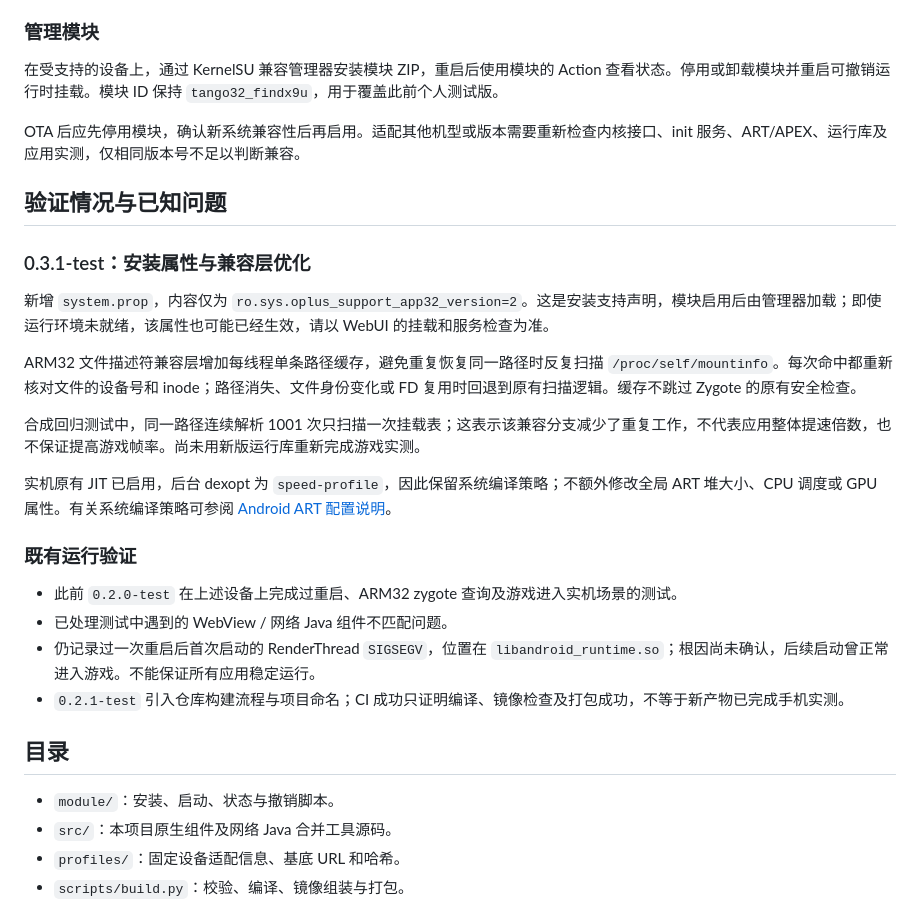
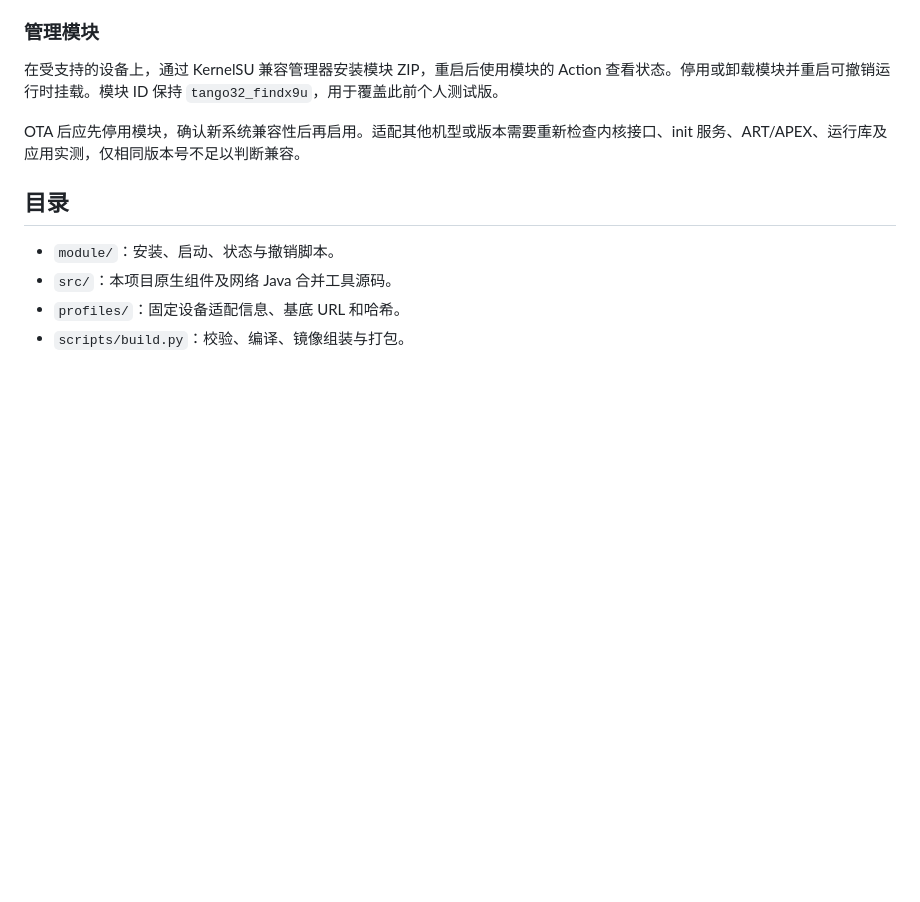
Before and after one commit to MiToverG422/ColorOS-Global-TangoBridge, a Markdown page: README.md, the part around the change. Rendered like a GitHub page; blank space fills up the shorter version.

Commit message:
Remove validation and known issues section from README

```diff
--- a/README.md
+++ b/README.md
@@ -67,25 +67,6 @@ python3 scripts/build.py
 
 OTA 后应先停用模块，确认新系统兼容性后再启用。适配其他机型或版本需要重新检查内核接口、init 服务、ART/APEX、运行库及应用实测，仅相同版本号不足以判断兼容。
 
-## 验证情况与已知问题
-
-### 0.3.1-test：安装属性与兼容层优化
-
-新增 `system.prop`，内容仅为 `ro.sys.oplus_support_app32_version=2`。这是安装支持声明，模块启用后由管理器加载；即使运行环境未就绪，该属性也可能已经生效，请以 WebUI 的挂载和服务检查为准。
-
-ARM32 文件描述符兼容层增加每线程单条路径缓存，避免重复恢复同一路径时反复扫描 `/proc/self/mountinfo`。每次命中都重新核对文件的设备号和 inode；路径消失、文件身份变化或 FD 复用时回退到原有扫描逻辑。缓存不跳过 Zygote 的原有安全检查。
-
-合成回归测试中，同一路径连续解析 1001 次只扫描一次挂载表；这表示该兼容分支减少了重复工作，不代表应用整体提速倍数，也不保证提高游戏帧率。尚未用新版运行库重新完成游戏实测。
-
-实机原有 JIT 已启用，后台 dexopt 为 `speed-profile`，因此保留系统编译策略；不额外修改全局 ART 堆大小、CPU 调度或 GPU 属性。有关系统编译策略可参阅 [Android ART 配置说明](https://source.android.com/docs/core/runtime/configure)。
-
-### 既有运行验证
-
-- 此前 `0.2.0-test` 在上述设备上完成过重启、ARM32 zygote 查询及游戏进入实机场景的测试。
-- 已处理测试中遇到的 WebView / 网络 Java 组件不匹配问题。
-- 仍记录过一次重启后首次启动的 RenderThread `SIGSEGV`，位置在 `libandroid_runtime.so`；根因尚未确认，后续启动曾正常进入游戏。不能保证所有应用稳定运行。
-- `0.2.1-test` 引入仓库构建流程与项目命名；CI 成功只证明编译、镜像检查及打包成功，不等于新产物已完成手机实测。
-
 ## 目录
 
 - `module/`：安装、启动、状态与撤销脚本。
```
